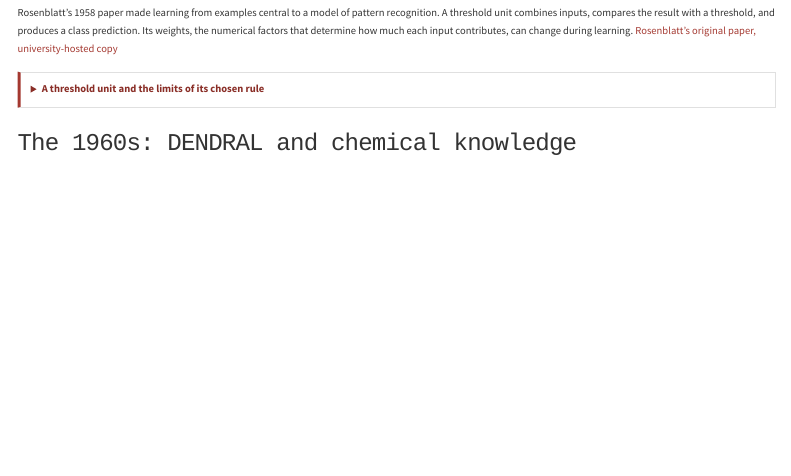
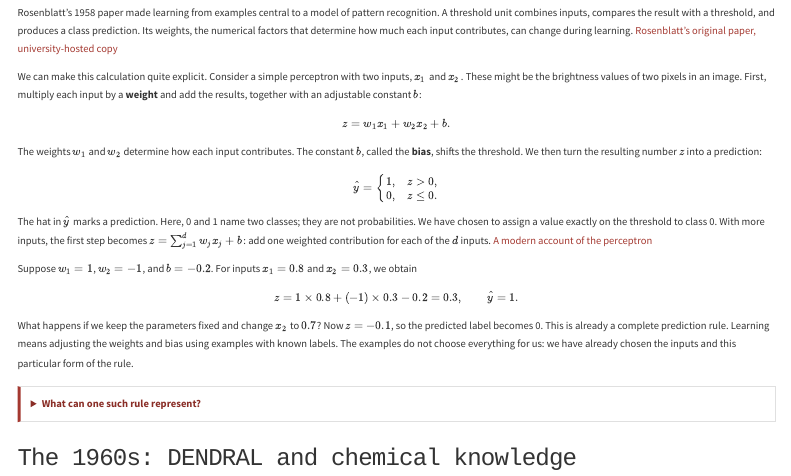
Before and after one commit to lamalab-org/advanced-methods-in-digital-chemistry, a Quarto document (course/lectures/01-ai-and-science.qmd): the page in a window 1100 px wide, from 3040 px down. Rendered offline with R 4.5, knitr and Pandoc in place of Quarto, with nearby package versions; menus at the side of the page are left out.

Commit message:
Explain the perceptron calculation in the lecture notes (#32)

```diff
--- a/course/lectures/01-ai-and-science.qmd
+++ b/course/lectures/01-ai-and-science.qmd
@@ -125,10 +125,6 @@ Even naming the field involved a decision about which questions and methods belo
 
 Rosenblatt's 1958 paper made learning from examples central to a model of pattern recognition. A threshold unit combines inputs, compares the result with a threshold, and produces a class prediction. Its weights, the numerical factors that determine how much each input contributes, can change during learning. [Rosenblatt's original paper, university-hosted copy](https://web.stanford.edu/class/psych209a/ReadingsByDate/01_30/Rosenblatt58Perceptron.pdf)
 
-<details>
-<summary>A threshold unit and the limits of its chosen rule</summary>
-
-::: {.concept}
-**A learnable rule**
+We can make this calculation quite explicit. Consider a simple perceptron with two inputs, $x_1$ and $x_2$. These might be the brightness values of two pixels in an image. First, multiply each input by a **weight** and add the results, together with an adjustable constant $b$:
 
 $$
@@ -136,2 +132,3 @@ $$
 $$
 
+The weights $w_1$ and $w_2$ determine how each input contributes. The constant $b$, called the **bias**, shifts the threshold. We then turn the resulting number $z$ into a prediction:
@@ -139,8 +135,27 @@ Inputs: $x_1,x_2$. Adjustable parameters: $w_1,w_2,b$. The symbol $\mathbf{1}[\c
 
-Learning changes the parameters using examples. The chosen model family limits the rules that can be represented.
-:::
+$$
+\hat y =
+\begin{cases}
+1, & z>0,\\
+0, & z\leq 0.
+\end{cases}
+$$
 
-With two inputs, the threshold gives us a straight boundary. Put four points at the corners of a square and give opposite corners the same label. Try to draw one line that separates the two classes. This pattern, called XOR, exposes a choice we made when we selected the model: a single straight boundary cannot express the rule we need. Changing the weights will move the line around. To solve this problem, we need a richer way of representing the boundary.
+The hat in $\hat y$ marks a prediction. Here, 0 and 1 name two classes; they are not probabilities. We have chosen to assign a value exactly on the threshold to class 0. With more inputs, the first step becomes $z=\sum_{j=1}^{d}w_jx_j+b$: add one weighted contribution for each of the $d$ inputs. [A modern account of the perceptron](https://www.cs.cornell.edu/courses/cs4780/2018fa/lectures/lecturenote03.html)
+
+Suppose $w_1=1$, $w_2=-1$, and $b=-0.2$. For inputs $x_1=0.8$ and $x_2=0.3$, we obtain
+
+$$
+z=1\times 0.8+(-1)\times 0.3-0.2=0.3,
+\qquad \hat y=1.
+$$
+
+What happens if we keep the parameters fixed and change $x_2$ to $0.7$? Now $z=-0.1$, so the predicted label becomes 0. This is already a complete prediction rule. Learning means adjusting the weights and bias using examples with known labels. The examples do not choose everything for us: we have already chosen the inputs and this particular form of the rule.
+
+<details>
+<summary>What can one such rule represent?</summary>
+
+With two inputs and at least one nonzero weight, the equation $w_1x_1+w_2x_2+b=0$ describes a straight boundary. Put four points at the corners of a square and give opposite corners the same label. Try to draw one line that separates the two classes. This pattern, called XOR, exposes a choice we made when we selected the model: a single straight boundary cannot express the rule we need. Changing the weights will move or rotate the line. To solve this problem, we need a richer way of representing the boundary.
 
 </details>
 
```
Also changed, not shown: course/lectures/01-ai-and-science.qmd (3 more changed lines).
